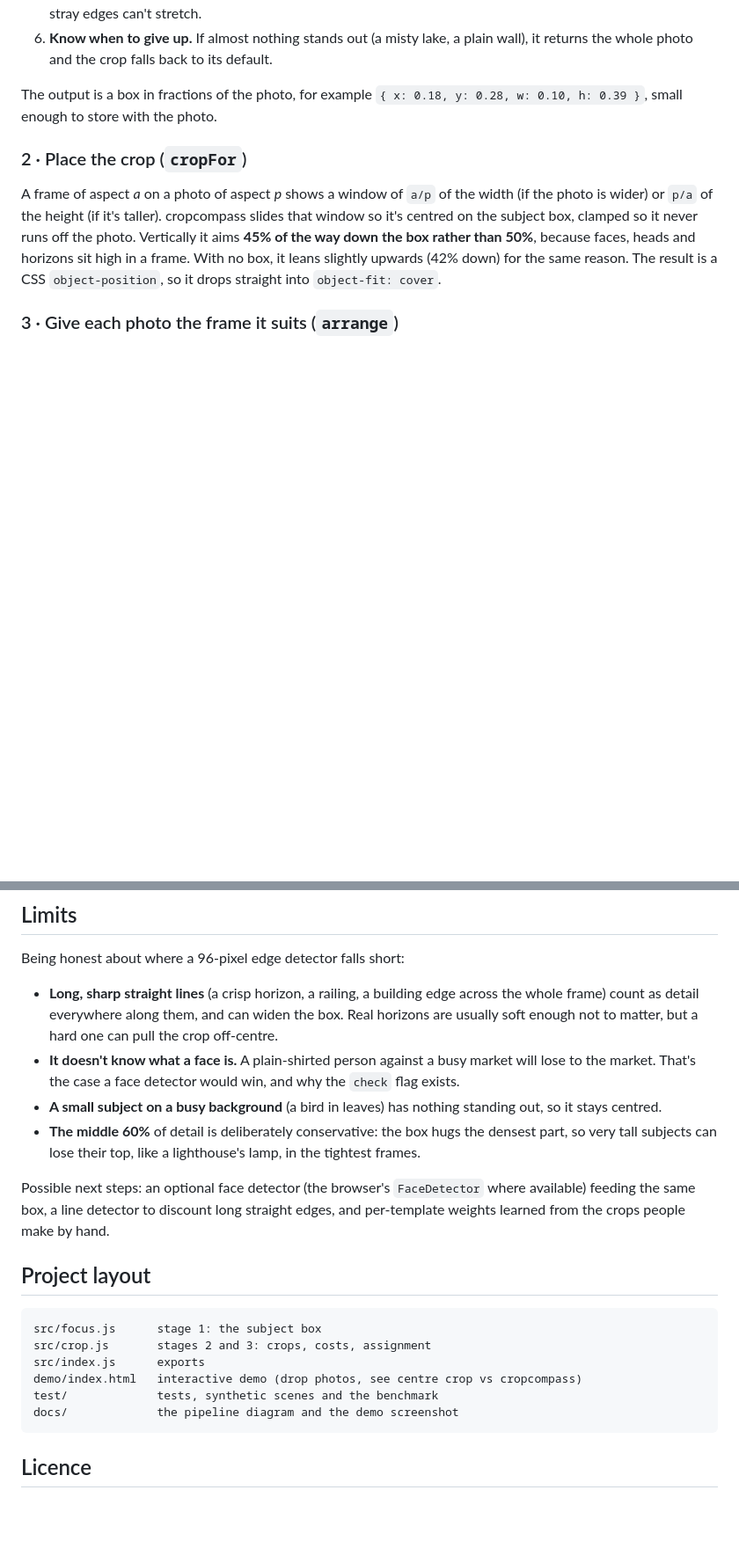
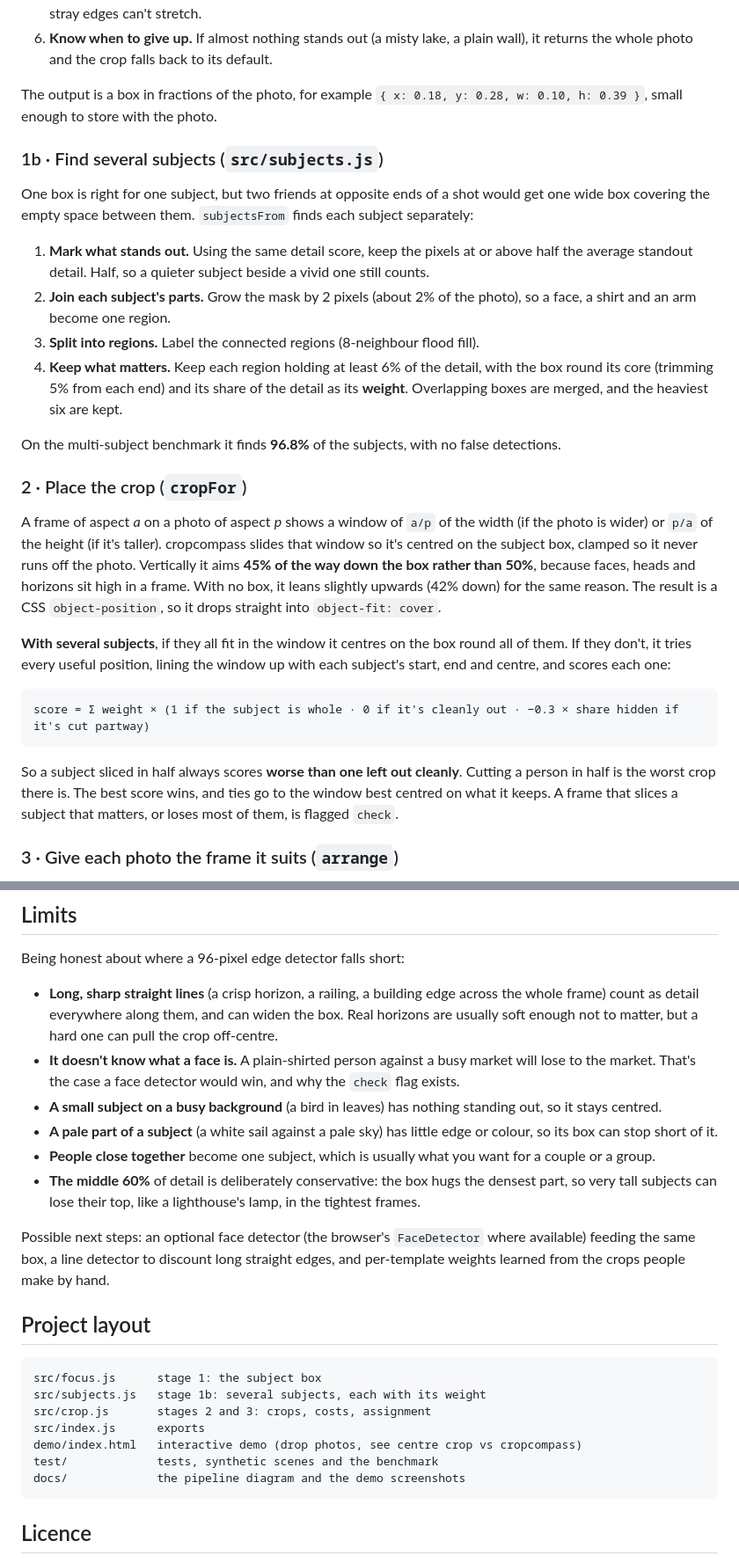
Before and after one commit to Arrox1627/cropcompass, a Markdown page: README.md, 2 parts joined by grey strips. Shown at 88% size. Drawn GitHub-style; blank space fills up the shorter version.

````diff
--- a/README.md
+++ b/README.md
@@ -45,9 +54,28 @@ A face or object detector would also work. For this job, it isn't the right trad
 
 The output is a box in fractions of the photo, for example `{ x: 0.18, y: 0.28, w: 0.10, h: 0.39 }`, small enough to store with the photo.
 
+### 1b · Find several subjects (`src/subjects.js`)
+
+One box is right for one subject, but two friends at opposite ends of a shot would get one wide box covering the empty space between them. `subjectsFrom` finds each subject separately:
+
+1. **Mark what stands out.** Using the same detail score, keep the pixels at or above half the average standout detail. Half, so a quieter subject beside a vivid one still counts.
+2. **Join each subject's parts.** Grow the mask by 2 pixels (about 2% of the photo), so a face, a shirt and an arm become one region.
+3. **Split into regions.** Label the connected regions (8-neighbour flood fill).
+4. **Keep what matters.** Keep each region holding at least 6% of the detail, with the box round its core (trimming 5% from each end) and its share of the detail as its **weight**. Overlapping boxes are merged, and the heaviest six are kept.
+
+On the multi-subject benchmark it finds **96.8%** of the subjects, with no false detections.
+
 ### 2 · Place the crop (`cropFor`)
 
 A frame of aspect *a* on a photo of aspect *p* shows a window of `a/p` of the width (if the photo is wider) or `p/a` of the height (if it's taller). cropcompass slides that window so it's centred on the subject box, clamped so it never runs off the photo. Vertically it aims **45% of the way down the box rather than 50%**, because faces, heads and horizons sit high in a frame. With no box, it leans slightly upwards (42% down) for the same reason. The result is a CSS `object-position`, so it drops straight into `object-fit: cover`.
+
+**With several subjects**, if they all fit in the window it centres on the box round all of them. If they don't, it tries every useful position, lining the window up with each subject's start, end and centre, and scores each one:
+
+```
+score = Σ weight × (1 if the subject is whole · 0 if it's cleanly out · −0.3 × share hidden if it's cut partway)
+```
+
+So a subject sliced in half always scores **worse than one left out cleanly**. Cutting a person in half is the worst crop there is. The best score wins, and ties go to the window best centred on what it keeps. A frame that slices a subject that matters, or loses most of them, is flagged `check`.
 
 ### 3 · Give each photo the frame it suits (`arrange`)
 
@@ -125,6 +163,8 @@ Being honest about where a 96-pixel edge detector falls short:
 - **Long, sharp straight lines** (a crisp horizon, a railing, a building edge across the whole frame) count as detail everywhere along them, and can widen the box. Real horizons are usually soft enough not to matter, but a hard one can pull the crop off-centre.
 - **It doesn't know what a face is.** A plain-shirted person against a busy market will lose to the market. That's the case a face detector would win, and why the `check` flag exists.
 - **A small subject on a busy background** (a bird in leaves) has nothing standing out, so it stays centred.
+- **A pale part of a subject** (a white sail against a pale sky) has little edge or colour, so its box can stop short of it.
+- **People close together** become one subject, which is usually what you want for a couple or a group.
 - **The middle 60%** of detail is deliberately conservative: the box hugs the densest part, so very tall subjects can lose their top, like a lighthouse's lamp, in the tightest frames.
 
 Possible next steps: an optional face detector (the browser's `FaceDetector` where available) feeding the same box, a line detector to discount long straight edges, and per-template weights learned from the crops people make by hand.
@@ -133,11 +173,12 @@ Possible next steps: an optional face detector (the browser's `FaceDetector` whe
 
 ```
 src/focus.js      stage 1: the subject box
+src/subjects.js   stage 1b: several subjects, each with its weight
 src/crop.js       stages 2 and 3: crops, costs, assignment
 src/index.js      exports
 demo/index.html   interactive demo (drop photos, see centre crop vs cropcompass)
 test/             tests, synthetic scenes and the benchmark
-docs/             the pipeline diagram and the demo screenshot
+docs/             the pipeline diagram and the demo screenshots
 ```
 
 ## Licence
````
Also changed, not shown: other parts of README.md (+26 -7 lines), docs/demo-multi.png (added), 7 other files.
